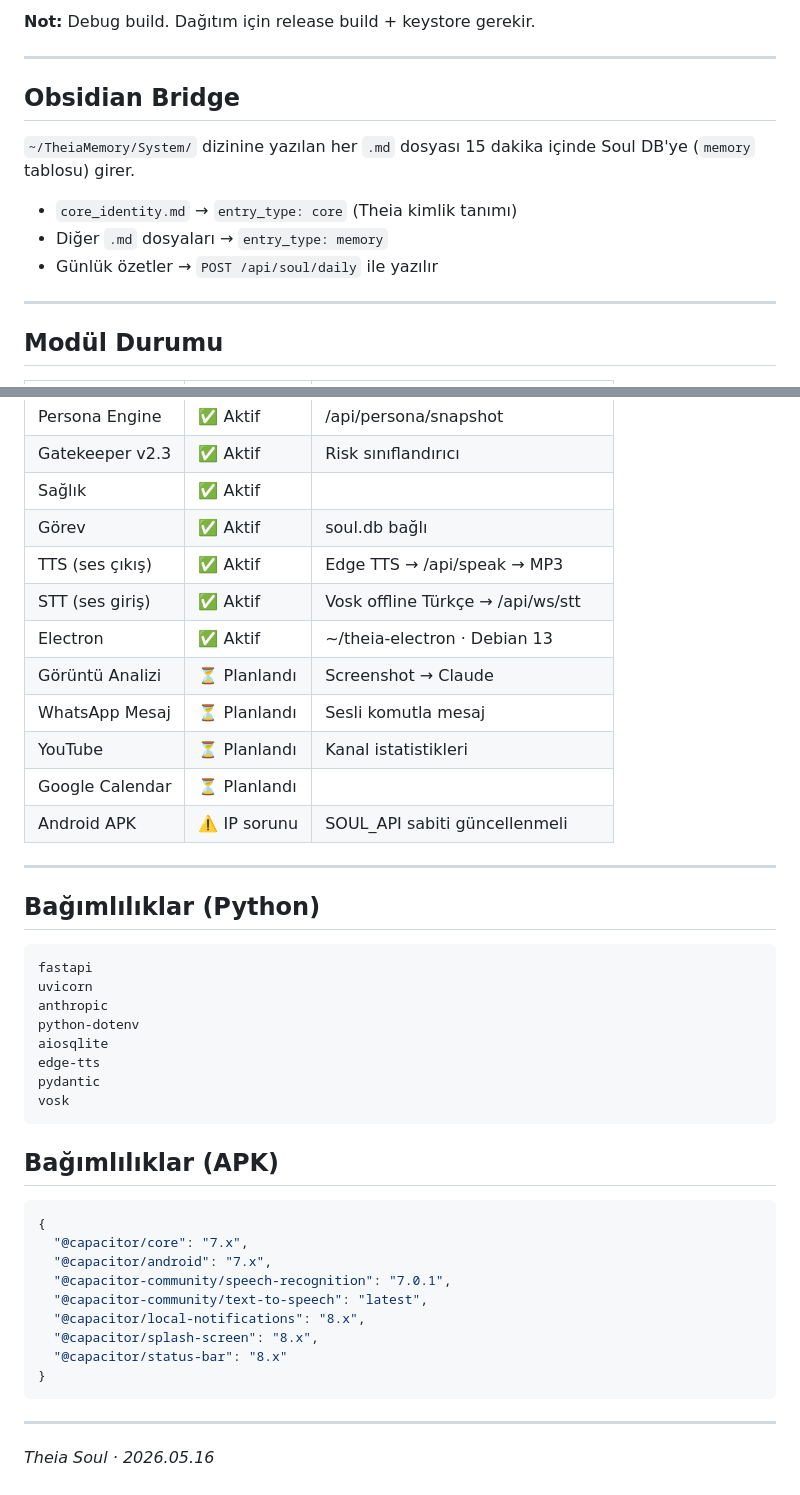
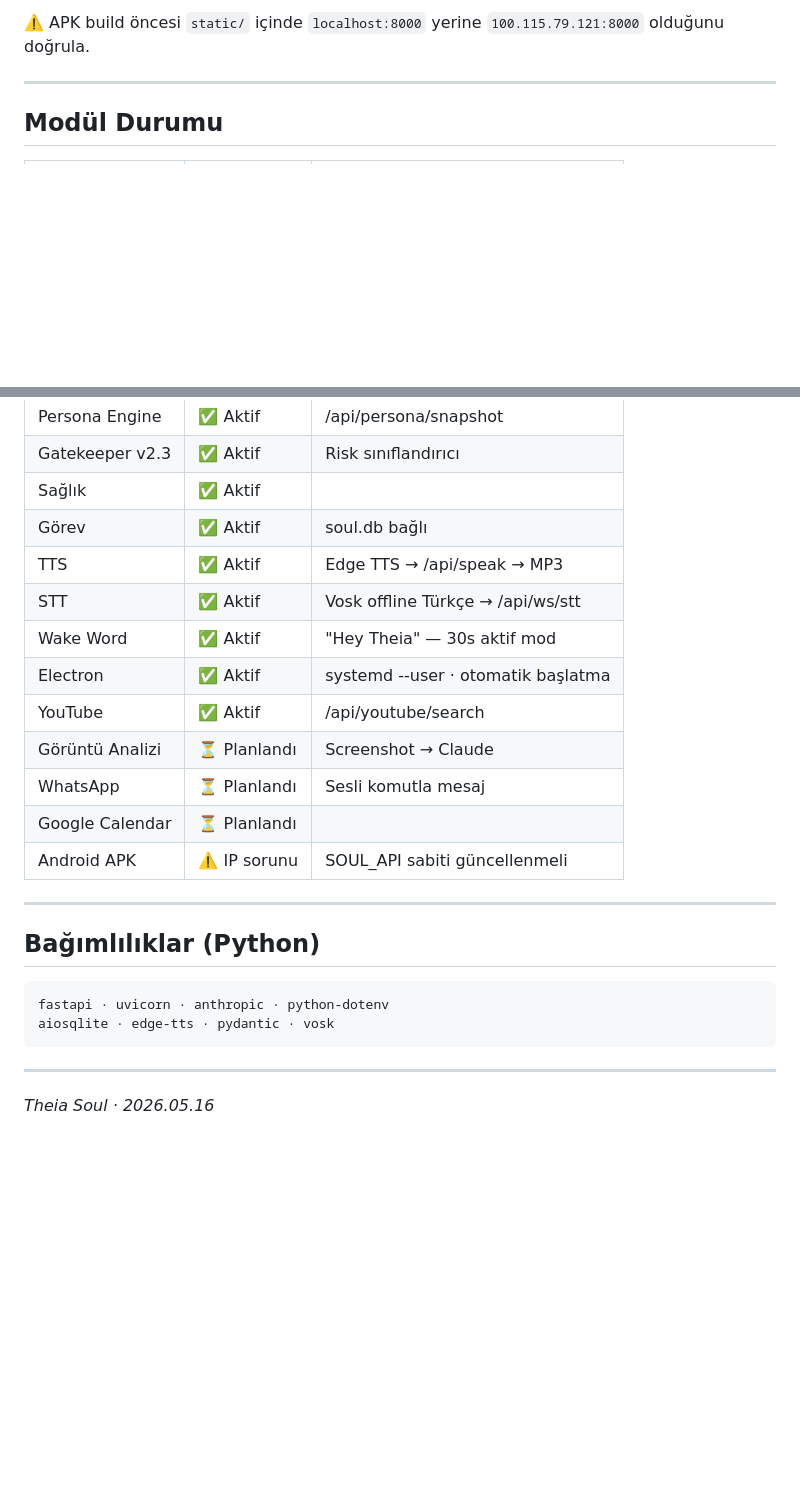
Before and after one commit to ismailkarabulut-lang/theia-soul, a Markdown page: README.md, 2 parts joined by grey strips. Drawn GitHub-style; blank space fills up the shorter version.

````diff
--- a/README.md
+++ b/README.md
@@ -148,17 +151,6 @@ cd android && ./gradlew assembleDebug --no-daemon
 ```
 
-**Not:** Debug build. Dağıtım için release build + keystore gerekir.
-
----
-
-## Obsidian Bridge
-
-`~/TheiaMemory/System/` dizinine yazılan her `.md` dosyası
-15 dakika içinde Soul DB'ye (`memory` tablosu) girer.
-
-- `core_identity.md` → `entry_type: core` (Theia kimlik tanımı)
-- Diğer `.md` dosyaları → `entry_type: memory`
-- Günlük özetler → `POST /api/soul/daily` ile yazılır
+⚠️ APK build öncesi `static/` içinde `localhost:8000` yerine `100.115.79.121:8000` olduğunu doğrula.
 
 ---
 
@@ -172,12 +164,13 @@ cd android && ./gradlew assembleDebug --no-daemon
 | Gatekeeper v2.3 | ✅ Aktif | Risk sınıflandırıcı |
 | Sağlık | ✅ Aktif | |
 | Görev | ✅ Aktif | soul.db bağlı |
-| TTS (ses çıkış) | ✅ Aktif | Edge TTS → /api/speak → MP3 |
-| STT (ses giriş) | ✅ Aktif | Vosk offline Türkçe → /api/ws/stt |
-| Electron | ✅ Aktif | ~/theia-electron · Debian 13 |
+| TTS | ✅ Aktif | Edge TTS → /api/speak → MP3 |
+| STT | ✅ Aktif | Vosk offline Türkçe → /api/ws/stt |
+| Wake Word | ✅ Aktif | "Hey Theia" — 30s aktif mod |
+| Electron | ✅ Aktif | systemd --user · otomatik başlatma |
+| YouTube | ✅ Aktif | /api/youtube/search |
 | Görüntü Analizi | ⏳ Planlandı | Screenshot → Claude |
-| WhatsApp Mesaj | ⏳ Planlandı | Sesli komutla mesaj |
-| YouTube | ⏳ Planlandı | Kanal istatistikleri |
+| WhatsApp | ⏳ Planlandı | Sesli komutla mesaj |
 | Google Calendar | ⏳ Planlandı | |
 | Android APK | ⚠️ IP sorunu | SOUL_API sabiti güncellenmeli |
 
@@ -186,28 +179,8 @@ cd android && ./gradlew assembleDebug --no-daemon
 ## Bağımlılıklar (Python)
 
 ```
-fastapi
-uvicorn
-anthropic
-python-dotenv
-aiosqlite
-edge-tts
-pydantic
-vosk
-```
-
-## Bağımlılıklar (APK)
-
-```json
-{
-  "@capacitor/core": "7.x",
-  "@capacitor/android": "7.x",
-  "@capacitor-community/speech-recognition": "7.0.1",
-  "@capacitor-community/text-to-speech": "latest",
-  "@capacitor/local-notifications": "8.x",
-  "@capacitor/splash-screen": "8.x",
-  "@capacitor/status-bar": "8.x"
-}
+fastapi · uvicorn · anthropic · python-dotenv
+aiosqlite · edge-tts · pydantic · vosk
 ```
 
 ---
````
Also changed, not shown: other parts of README.md (+54 -51 lines), CLAUDE.md (+132 -157 lines).
